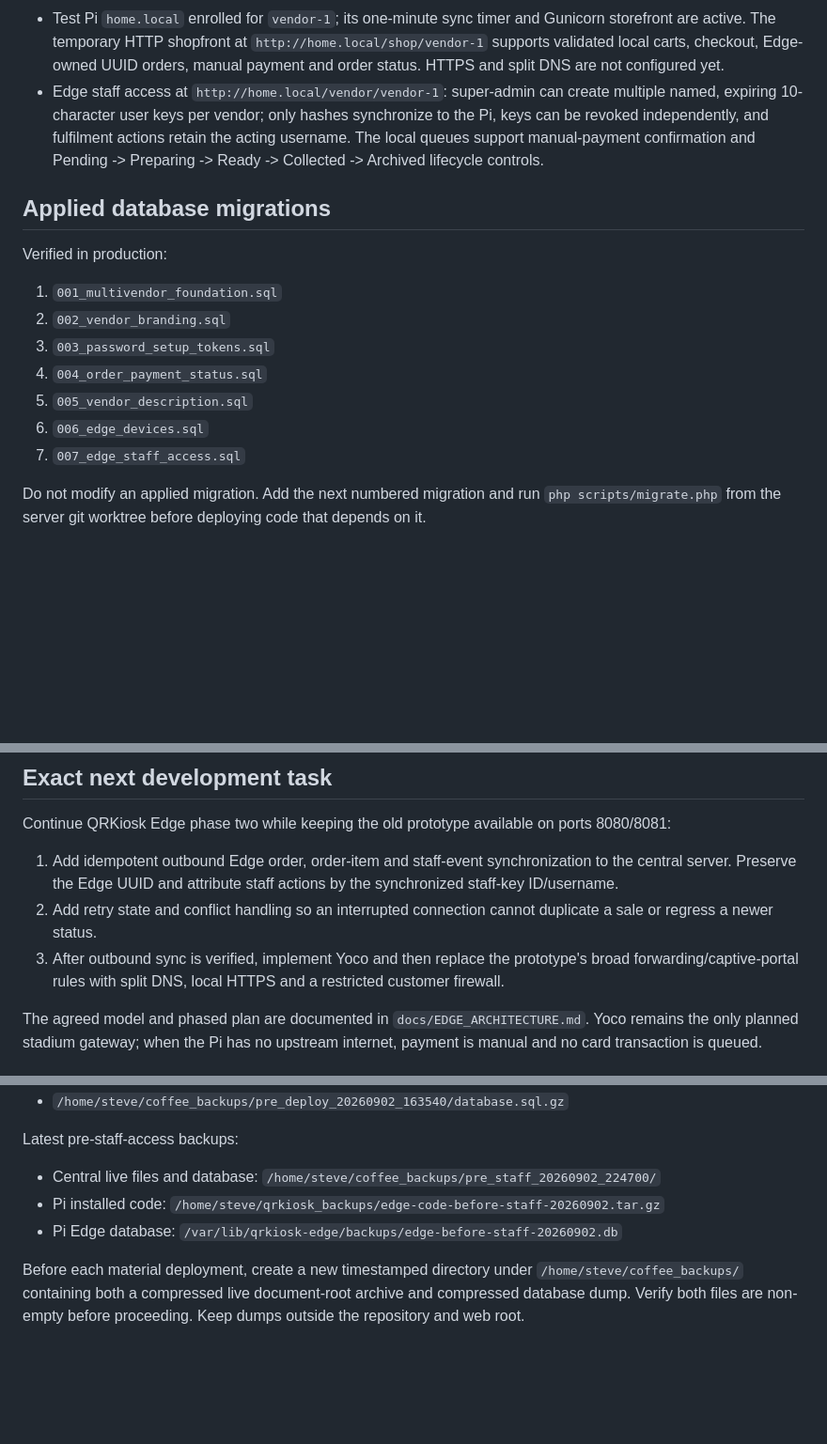
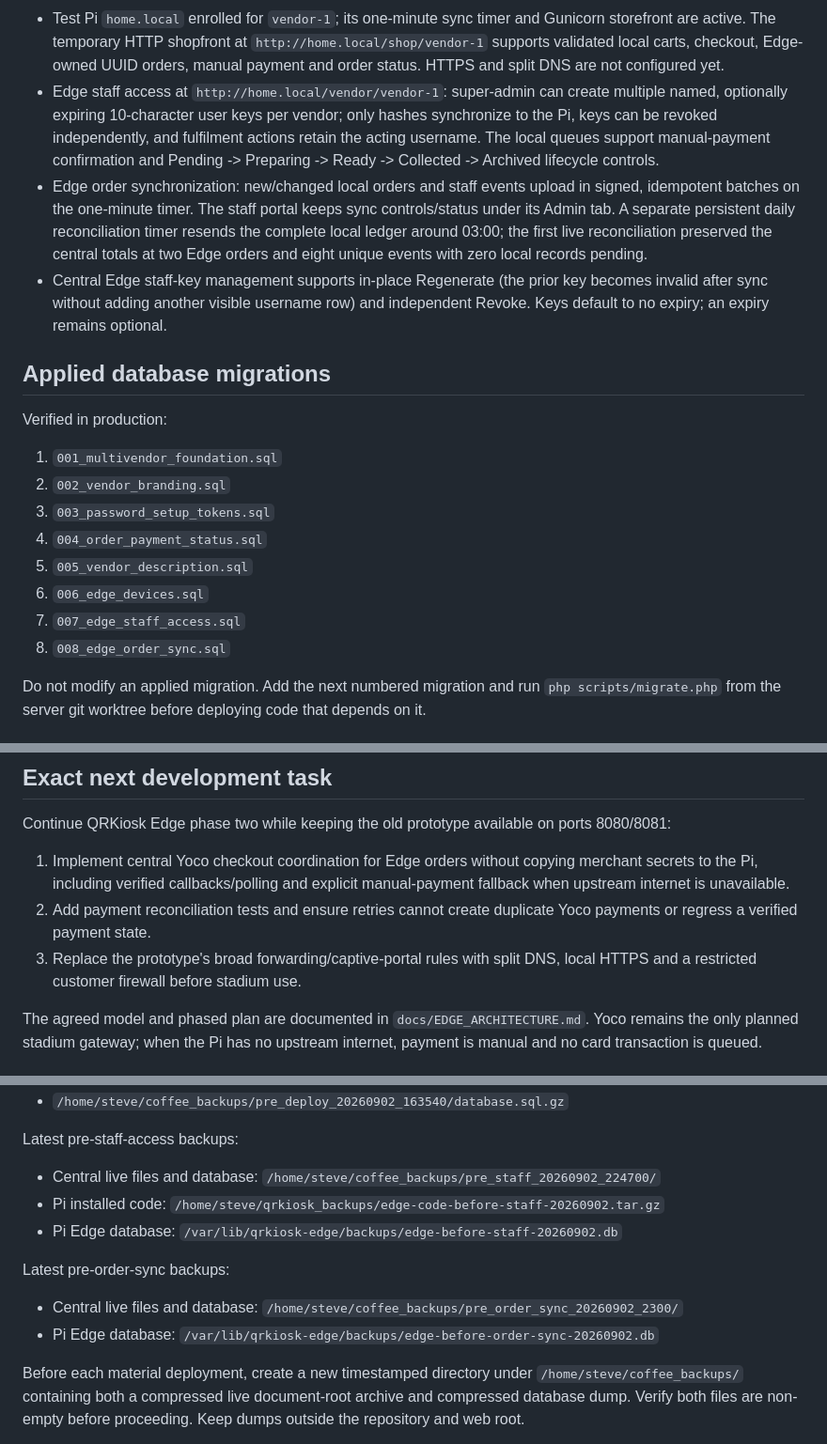
Before and after one commit to geronimosa/coffee-multivendor, a Markdown page: HANDOVER.md, 3 parts joined by grey strips. Shown at 94% size. Drawn GitHub-style; blank space fills up the shorter version.

Commit message:
Document verified Edge reconciliation

```diff
--- a/HANDOVER.md
+++ b/HANDOVER.md
@@ -40,7 +40,9 @@ Completed and deployed:
 - Migration smoke test using a disposable database.
 - QRKiosk Edge phase-one foundation: one-time Pi enrollment, revocable per-device credentials, signed vendor/menu snapshots and a dependency-free SQLite sync agent.
 - Test Pi `home.local` enrolled for `vendor-1`; its one-minute sync timer and Gunicorn storefront are active. The temporary HTTP shopfront at `http://home.local/shop/vendor-1` supports validated local carts, checkout, Edge-owned UUID orders, manual payment and order status. HTTPS and split DNS are not configured yet.
-- Edge staff access at `http://home.local/vendor/vendor-1`: super-admin can create multiple named, expiring 10-character user keys per vendor; only hashes synchronize to the Pi, keys can be revoked independently, and fulfilment actions retain the acting username. The local queues support manual-payment confirmation and Pending -> Preparing -> Ready -> Collected -> Archived lifecycle controls.
+- Edge staff access at `http://home.local/vendor/vendor-1`: super-admin can create multiple named, optionally expiring 10-character user keys per vendor; only hashes synchronize to the Pi, keys can be revoked independently, and fulfilment actions retain the acting username. The local queues support manual-payment confirmation and Pending -> Preparing -> Ready -> Collected -> Archived lifecycle controls.
+- Edge order synchronization: new/changed local orders and staff events upload in signed, idempotent batches on the one-minute timer. The staff portal keeps sync controls/status under its Admin tab. A separate persistent daily reconciliation timer resends the complete local ledger around 03:00; the first live reconciliation preserved the central totals at two Edge orders and eight unique events with zero local records pending.
+- Central Edge staff-key management supports in-place Regenerate (the prior key becomes invalid after sync without adding another visible username row) and independent Revoke. Keys default to no expiry; an expiry remains optional.
 
 ## Applied database migrations
 
@@ -53,6 +55,7 @@ Verified in production:
 5. `005_vendor_description.sql`
 6. `006_edge_devices.sql`
 7. `007_edge_staff_access.sql`
+8. `008_edge_order_sync.sql`
 
 Do not modify an applied migration. Add the next numbered migration and run `php scripts/migrate.php` from the server git worktree before deploying code that depends on it.
 
@@ -117,9 +120,9 @@ Exclude from every commit and copy operation:
 
 Continue QRKiosk Edge phase two while keeping the old prototype available on ports 8080/8081:
 
-1. Add idempotent outbound Edge order, order-item and staff-event synchronization to the central server. Preserve the Edge UUID and attribute staff actions by the synchronized staff-key ID/username.
-2. Add retry state and conflict handling so an interrupted connection cannot duplicate a sale or regress a newer status.
-3. After outbound sync is verified, implement Yoco and then replace the prototype's broad forwarding/captive-portal rules with split DNS, local HTTPS and a restricted customer firewall.
+1. Implement central Yoco checkout coordination for Edge orders without copying merchant secrets to the Pi, including verified callbacks/polling and explicit manual-payment fallback when upstream internet is unavailable.
+2. Add payment reconciliation tests and ensure retries cannot create duplicate Yoco payments or regress a verified payment state.
+3. Replace the prototype's broad forwarding/captive-portal rules with split DNS, local HTTPS and a restricted customer firewall before stadium use.
 
 The agreed model and phased plan are documented in `docs/EDGE_ARCHITECTURE.md`. Yoco remains the only planned stadium gateway; when the Pi has no upstream internet, payment is manual and no card transaction is queued.
 
@@ -191,6 +194,11 @@ Latest pre-staff-access backups:
 - Pi installed code: `/home/steve/qrkiosk_backups/edge-code-before-staff-20260902.tar.gz`
 - Pi Edge database: `/var/lib/qrkiosk-edge/backups/edge-before-staff-20260902.db`
 
+Latest pre-order-sync backups:
+
+- Central live files and database: `/home/steve/coffee_backups/pre_order_sync_20260902_2300/`
+- Pi Edge database: `/var/lib/qrkiosk-edge/backups/edge-before-order-sync-20260902.db`
+
 Before each material deployment, create a new timestamped directory under `/home/steve/coffee_backups/` containing both a compressed live document-root archive and compressed database dump. Verify both files are non-empty before proceeding. Keep dumps outside the repository and web root.
 
 For code-only rollback, resolve the known-good commit in the server worktree, deploy that tree with the same protected-path exclusions, and do not use `git reset --hard` on an unknown/dirty worktree. For a database rollback, stop application writes, restore the matching database dump using protected credentials, deploy the matching code archive/commit, then run smoke checks. Database restoration is destructive and requires explicit owner approval.
```
